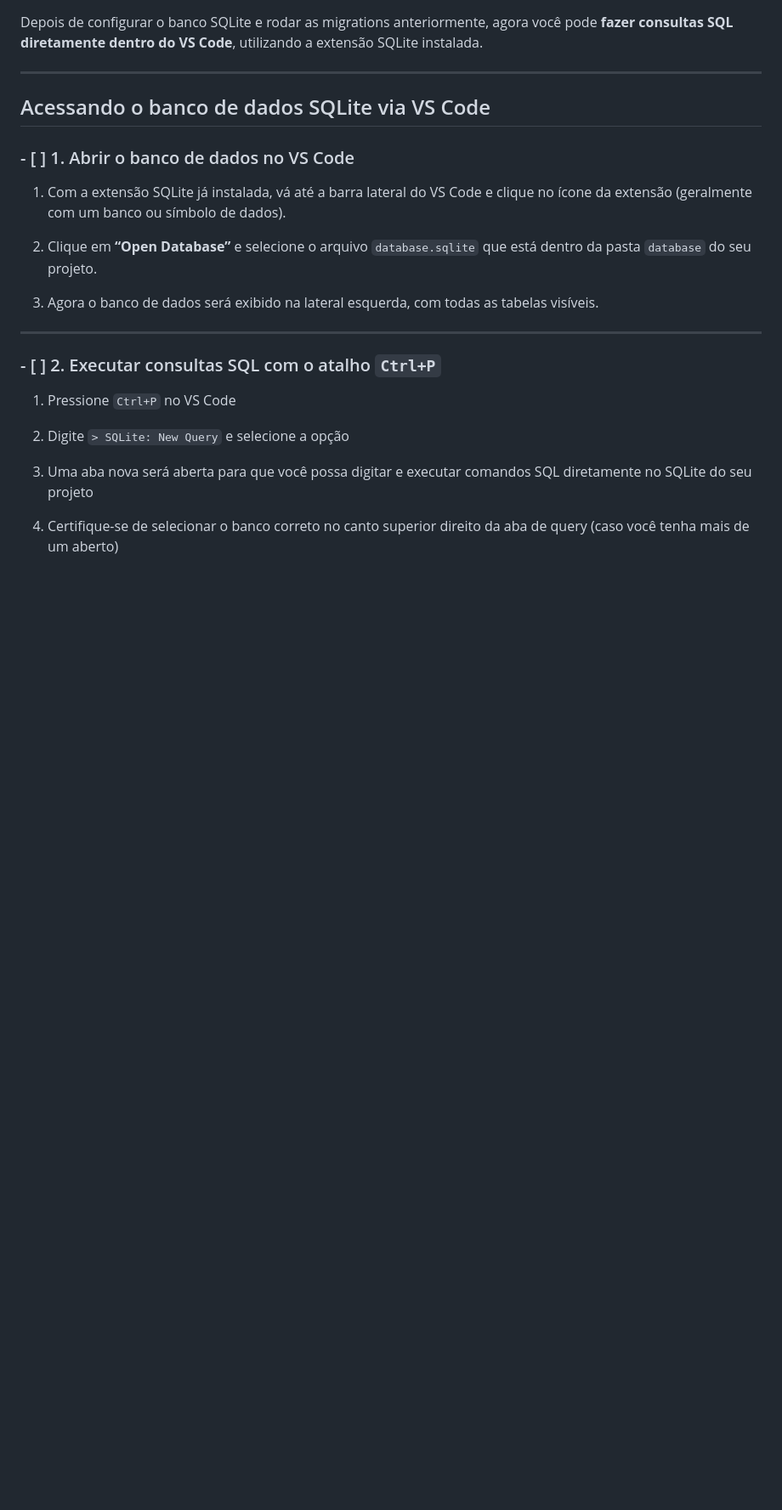
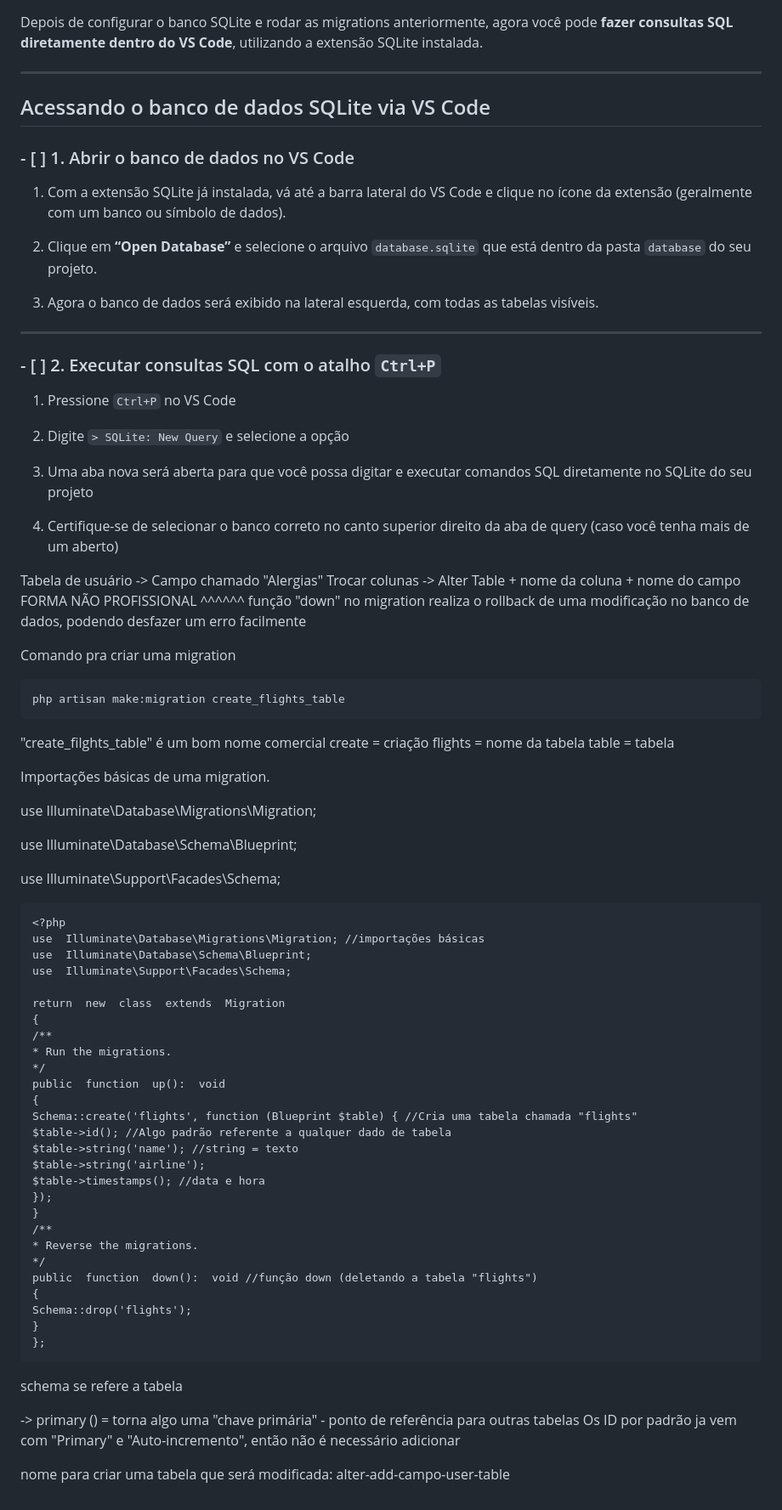
Before and after one commit to igorgianeri/pwiii-igor-vieira, a Markdown page: README.md, the part around one of its changes. Shown at 85% size. Drawn GitHub-style; blank space fills up the shorter version.

```diff
--- a/README.md
+++ b/README.md
@@ -193,6 +207,7 @@ Depois de configurar o banco SQLite e rodar as migrations anteriormente, agora v
 
 3.  Agora o banco de dados será exibido na lateral esquerda, com todas as tabelas visíveis.
 
+
 ----------
 
 ### - [ ] 2. Executar consultas SQL com o atalho `Ctrl+P`
@@ -204,3 +219,63 @@ Depois de configurar o banco SQLite e rodar as migrations anteriormente, agora v
 3.  Uma aba nova será aberta para que você possa digitar e executar comandos SQL diretamente no SQLite do seu projeto
 
 4.  Certifique-se de selecionar o banco correto no canto superior direito da aba de query (caso você tenha mais de um aberto)
+
+Tabela de usuário
+	-> Campo chamado "Alergias"
+Trocar colunas
+	-> Alter Table + nome da coluna + nome do campo
+FORMA NÃO PROFISSIONAL ^^^^^^
+	função "down" no migration realiza o rollback de uma modificação no banco de dados, podendo desfazer um erro facilmente
+
+Comando pra criar uma migration
+
+    php artisan make:migration create_flights_table
+
+"create_filghts_table" é um bom nome comercial
+create = criação
+flights = nome da tabela
+table = tabela
+
+Importações básicas de uma migration.
+
+use  Illuminate\Database\Migrations\Migration;
+
+use  Illuminate\Database\Schema\Blueprint;
+
+use  Illuminate\Support\Facades\Schema;
+
+    <?php
+    use  Illuminate\Database\Migrations\Migration; //importações básicas
+    use  Illuminate\Database\Schema\Blueprint;
+    use  Illuminate\Support\Facades\Schema;
+
+    return  new  class  extends  Migration
+    {
+    /**
+    * Run the migrations.
+    */
+    public  function  up():  void
+    {
+    Schema::create('flights', function (Blueprint $table) { //Cria uma tabela chamada "flights"
+    $table->id(); //Algo padrão referente a qualquer dado de tabela
+    $table->string('name'); //string = texto
+    $table->string('airline');
+    $table->timestamps(); //data e hora
+    });
+    }
+    /**
+    * Reverse the migrations.
+    */
+    public  function  down():  void //função down (deletando a tabela "flights")
+    {
+    Schema::drop('flights');
+    }
+    };
+
+schema se refere a tabela
+
+->  primary () = torna algo uma "chave primária" - ponto de referência para outras tabelas
+Os ID por padrão ja vem com "Primary" e "Auto-incremento", então não é necessário adicionar
+
+nome para criar uma tabela que será modificada:
+alter-add-campo-user-table
```
Also changed, not shown: other parts of README.md (+14 -0 lines).
